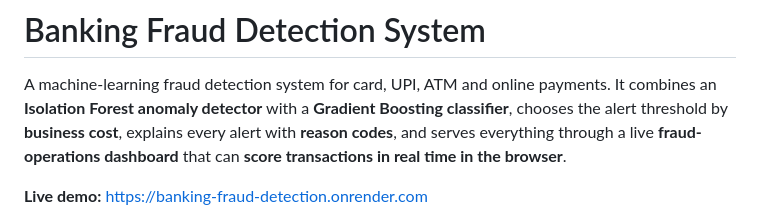
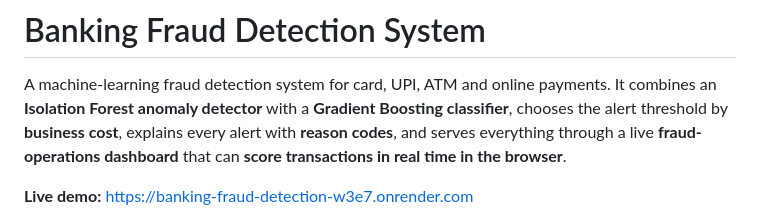
Before and after one commit to shivesh122/banking-fraud-detection, a Markdown page: README.md, the part around the change. GitHub-like rendering.

Commit message:
docs: live demo link
Co-Authored-By: Claude Opus 5.5 <noreply@anthropic.com>
Claude-Session: https://claude.ai/code/session_01KuRkNkAwMpA497ivUj1fM9

```diff
--- a/README.md
+++ b/README.md
@@ -5,7 +5,7 @@ A machine-learning fraud detection system for card, UPI, ATM and online payments
 **business cost**, explains every alert with **reason codes**, and serves everything through a live
 **fraud-operations dashboard** that can **score transactions in real time in the browser**.
 
-**Live demo:** https://banking-fraud-detection.onrender.com
+**Live demo:** https://banking-fraud-detection-w3e7.onrender.com
 
 ![Overview](docs/screenshots/overview.png)
 
```
